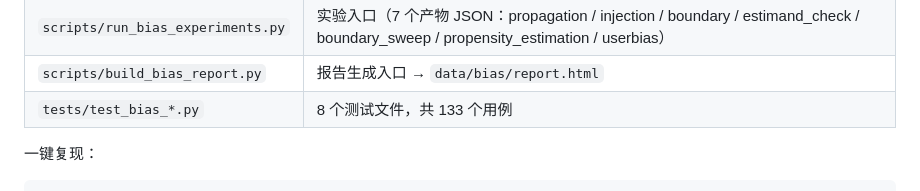
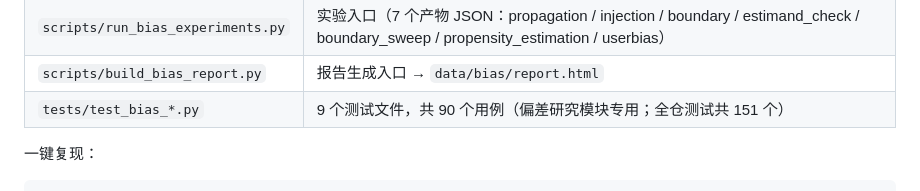
Before and after one commit to Elijah-Lin-Dancer/AeroRec, a Markdown page: docs/bias_report.md, the part around the change. Rendered like a GitHub page.

```diff
--- a/docs/bias_report.md
+++ b/docs/bias_report.md
@@ -364,7 +364,7 @@ SNIPS 去偏误差的变化不显著（delta ≈ 0，p=0.87）——oracle 结
 | `src/bias/report.py` | 自包含 HTML 报告生成（内联 SVG，零依赖） |
 | `scripts/run_bias_experiments.py` | 实验入口（7 个产物 JSON：propagation / injection / boundary / estimand_check / boundary_sweep / propensity_estimation / userbias） |
 | `scripts/build_bias_report.py` | 报告生成入口 → `data/bias/report.html` |
-| `tests/test_bias_*.py` | 8 个测试文件，共 133 个用例 |
+| `tests/test_bias_*.py` | 9 个测试文件，共 90 个用例（偏差研究模块专用；全仓测试共 151 个） |
 
 一键复现：
 
```
Also changed, not shown: docs/tech-report.md (+1 -1 lines).
